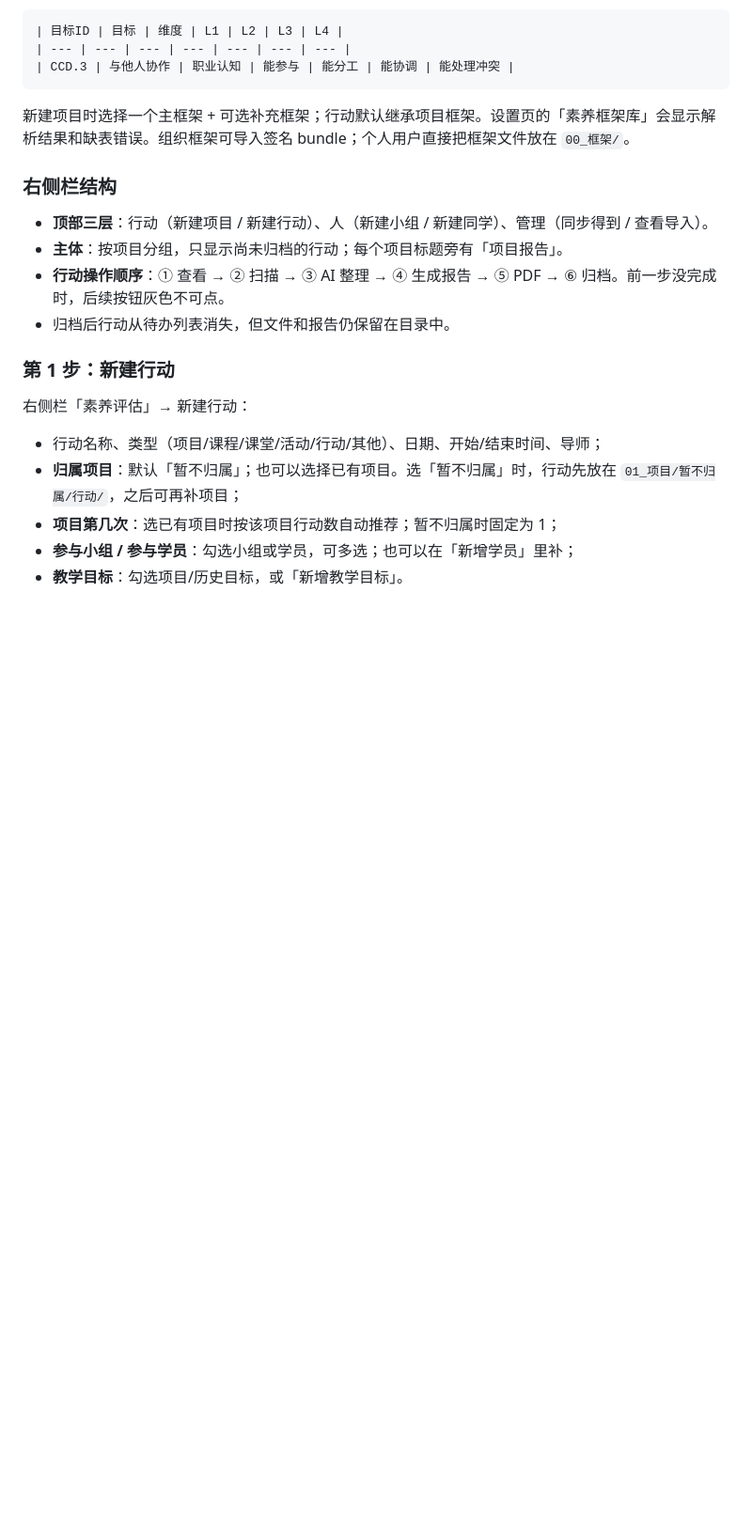
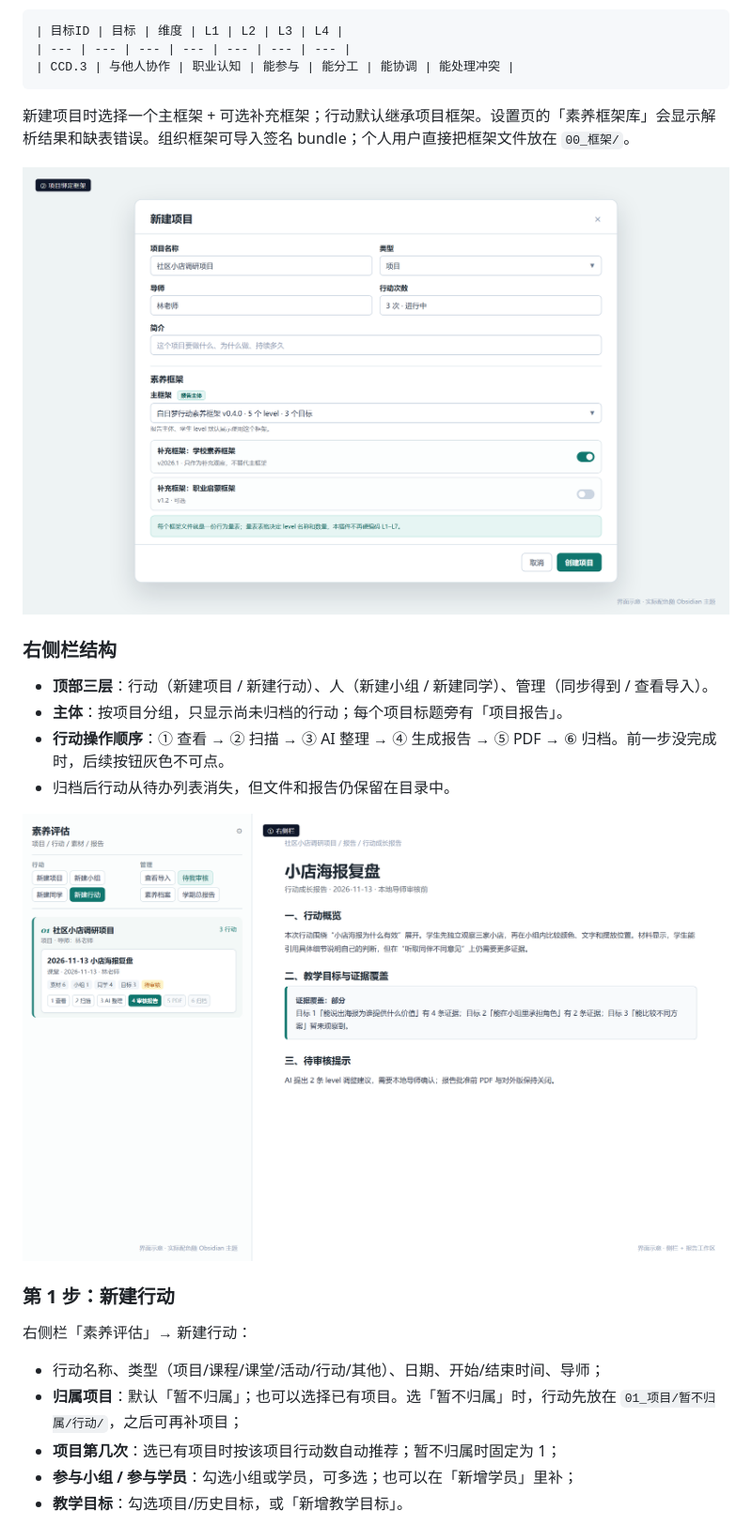
Before and after one commit to PBL-EDU/literacy-assessment, a Markdown page: docs/使用指南.md, the part around one of its changes. Shown at 94% size. Rendered like a GitHub page; pictures changed too: docs/images/ui-framework.png (added), docs/images/ui-sidebar.png (added); blank space fills up the shorter version.

```diff
--- a/docs/使用指南.md
+++ b/docs/使用指南.md
@@ -77,12 +77,16 @@ v0.4.0 的每个框架 `.md` 文件就是一份行为量表，文件里用 Markd
 
 新建项目时选择一个主框架 + 可选补充框架；行动默认继承项目框架。设置页的「素养框架库」会显示解析结果和缺表错误。组织框架可导入签名 bundle；个人用户直接把框架文件放在 `00_框架/`。
 
+![新建项目时选择主框架与补充框架](images/ui-framework.png)
+
 ### 右侧栏结构
 
 - **顶部三层**：行动（新建项目 / 新建行动）、人（新建小组 / 新建同学）、管理（同步得到 / 查看导入）。
 - **主体**：按项目分组，只显示尚未归档的行动；每个项目标题旁有「项目报告」。
 - **行动操作顺序**：① 查看 → ② 扫描 → ③ AI 整理 → ④ 生成报告 → ⑤ PDF → ⑥ 归档。前一步没完成时，后续按钮灰色不可点。
 - 归档后行动从待办列表消失，但文件和报告仍保留在目录中。
+
+![右侧栏与行动卡：生成后第 ④ 步变为「审核报告」](images/ui-sidebar.png)
 
 ### 第 1 步：新建行动
 
```
Also changed, not shown: other parts of docs/使用指南.md (+2 -0 lines), docs/images/ui-profile.png (added), docs/images/ui-review.png (added), 8 other files.
